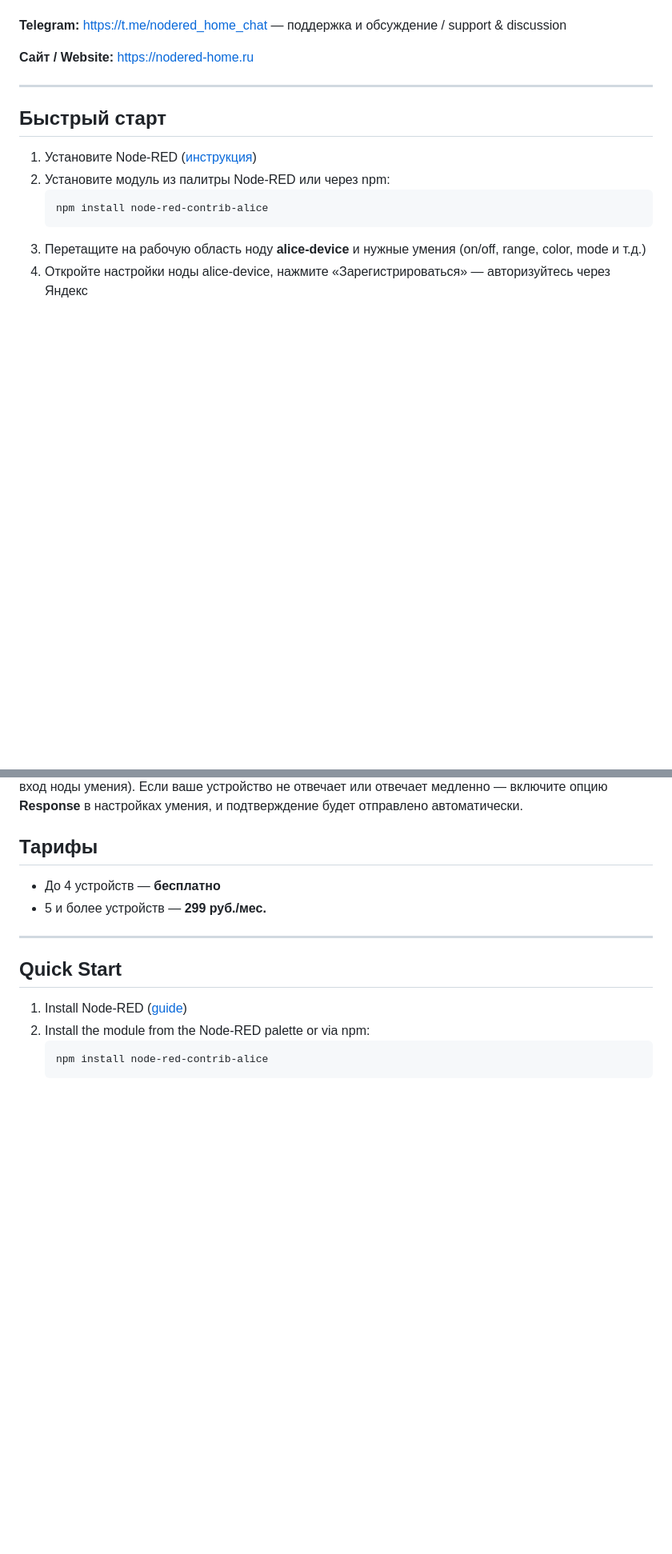
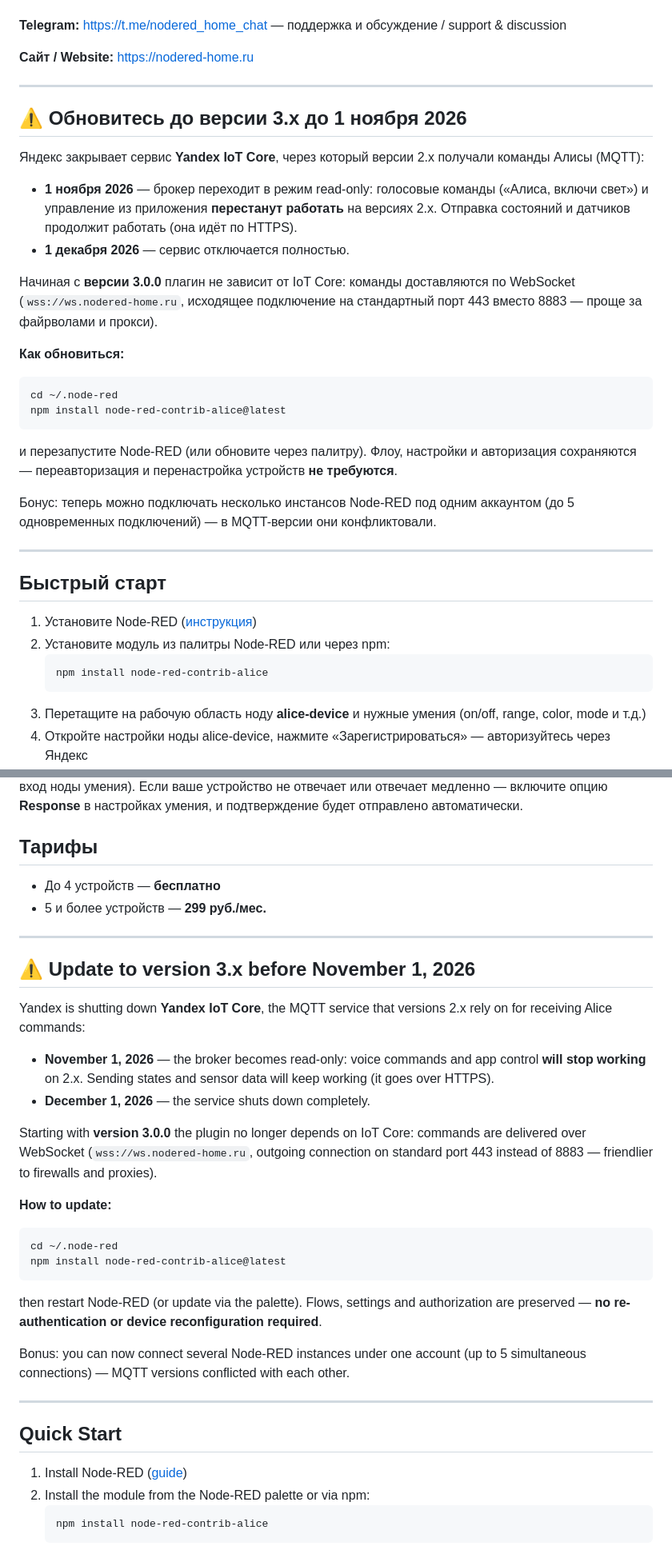
Before and after one commit to efa2000/node-red-contrib-alice, a Markdown page: README.md, 2 parts joined by grey strips. Shown at 80% size. Drawn GitHub-style; blank space fills up the shorter version.

Commit message:
README: блок про обновление до 3.x до 01.11.2026 (закрытие Yandex IoT Core)
Co-Authored-By: Claude Fable 5 <noreply@anthropic.com>

````diff
--- a/README.md
+++ b/README.md
@@ -13,6 +13,28 @@ Integration of Node-RED with Yandex Smart Home. Connect any device from Node-RED
 **Telegram:** [https://t.me/nodered_home_chat](https://t.me/nodered_home_chat) — поддержка и обсуждение / support & discussion
 
 **Сайт / Website:** [https://nodered-home.ru](https://nodered-home.ru)
+
+---
+
+## ⚠️ Обновитесь до версии 3.x до 1 ноября 2026
+
+Яндекс закрывает сервис **Yandex IoT Core**, через который версии 2.x получали команды Алисы (MQTT):
+
+- **1 ноября 2026** — брокер переходит в режим read-only: голосовые команды («Алиса, включи свет») и управление из приложения **перестанут работать** на версиях 2.x. Отправка состояний и датчиков продолжит работать (она идёт по HTTPS).
+- **1 декабря 2026** — сервис отключается полностью.
+
+Начиная с **версии 3.0.0** плагин не зависит от IoT Core: команды доставляются по WebSocket (`wss://ws.nodered-home.ru`, исходящее подключение на стандартный порт 443 вместо 8883 — проще за файрволами и прокси).
+
+**Как обновиться:**
+
+```
+cd ~/.node-red
+npm install node-red-contrib-alice@latest
+```
+
+и перезапустите Node-RED (или обновите через палитру). Флоу, настройки и авторизация сохраняются — переавторизация и перенастройка устройств **не требуются**.
+
+Бонус: теперь можно подключать несколько инстансов Node-RED под одним аккаунтом (до 5 одновременных подключений) — в MQTT-версии они конфликтовали.
 
 ---
 
@@ -57,6 +79,28 @@ Integration of Node-RED with Yandex Smart Home. Connect any device from Node-RED
 
 ---
 
+## ⚠️ Update to version 3.x before November 1, 2026
+
+Yandex is shutting down **Yandex IoT Core**, the MQTT service that versions 2.x rely on for receiving Alice commands:
+
+- **November 1, 2026** — the broker becomes read-only: voice commands and app control **will stop working** on 2.x. Sending states and sensor data will keep working (it goes over HTTPS).
+- **December 1, 2026** — the service shuts down completely.
+
+Starting with **version 3.0.0** the plugin no longer depends on IoT Core: commands are delivered over WebSocket (`wss://ws.nodered-home.ru`, outgoing connection on standard port 443 instead of 8883 — friendlier to firewalls and proxies).
+
+**How to update:**
+
+```
+cd ~/.node-red
+npm install node-red-contrib-alice@latest
+```
+
+then restart Node-RED (or update via the palette). Flows, settings and authorization are preserved — **no re-authentication or device reconfiguration required**.
+
+Bonus: you can now connect several Node-RED instances under one account (up to 5 simultaneous connections) — MQTT versions conflicted with each other.
+
+---
+
 ## Quick Start
 
 1. Install Node-RED ([guide](https://nodered.org/docs/getting-started/))
````
